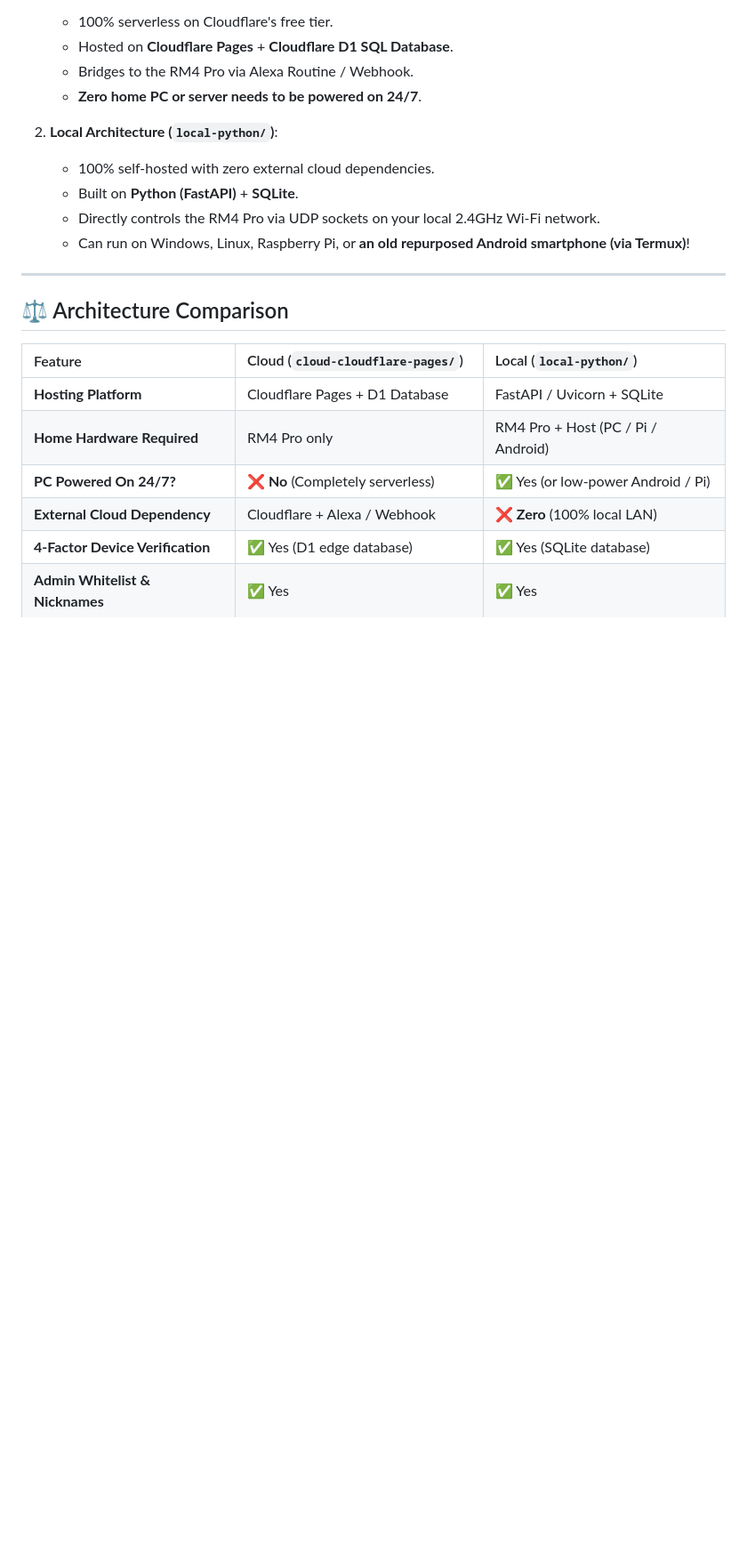
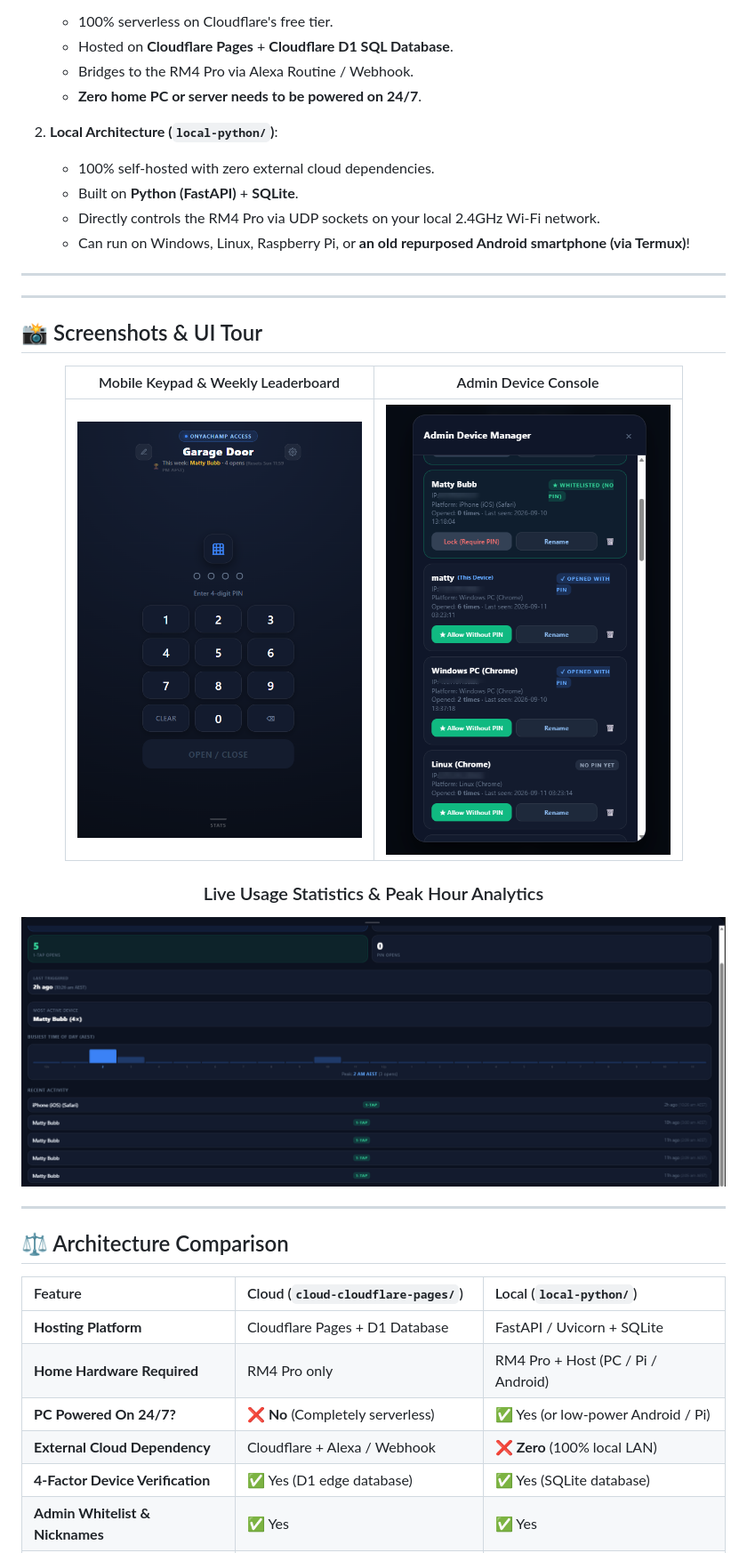
Before and after one commit to thebubbsy/broadlink-garage-controller, a Markdown page: README.md, the part around the change printed below. Shown: that part at 89% size. GitHub-like rendering; pictures changed too: docs/screenshots/01-keypad-main.png (added), docs/screenshots/02-admin-device-manager.png (added), docs/screenshots/03-stats-analytics-drawer.png (added); blank space fills up the shorter version.

Commit message:
docs: add UI tour screenshots with obfuscated IP addresses in admin console

```diff
--- a/README.md
+++ b/README.md
@@ -25,3 +25,19 @@ To cater to different home setups, the project provides **two distinct, producti
    - Built on **Python (FastAPI)** + **SQLite**.
    - Directly controls the RM4 Pro via UDP sockets on your local 2.4GHz Wi-Fi network.
    - Can run on Windows, Linux, Raspberry Pi, or **an old repurposed Android smartphone (via Termux)**!
+
+---
+
+---
+
+## 📸 Screenshots & UI Tour
+
+<div align="center">
+
+| Mobile Keypad & Weekly Leaderboard | Admin Device Console |
+| :---: | :---: |
+| <img src="docs/screenshots/01-keypad-main.png" width="320" alt="Mobile Keypad Interface" /> | <img src="docs/screenshots/02-admin-device-manager.png" width="320" alt="Admin Device Manager" /> |
+
+### Live Usage Statistics & Peak Hour Analytics
+<img src="docs/screenshots/03-stats-analytics-drawer.png" width="100%" alt="Live Statistics Drawer" />
+
```
Also changed, not shown: other parts of README.md (+1 -0 lines).
